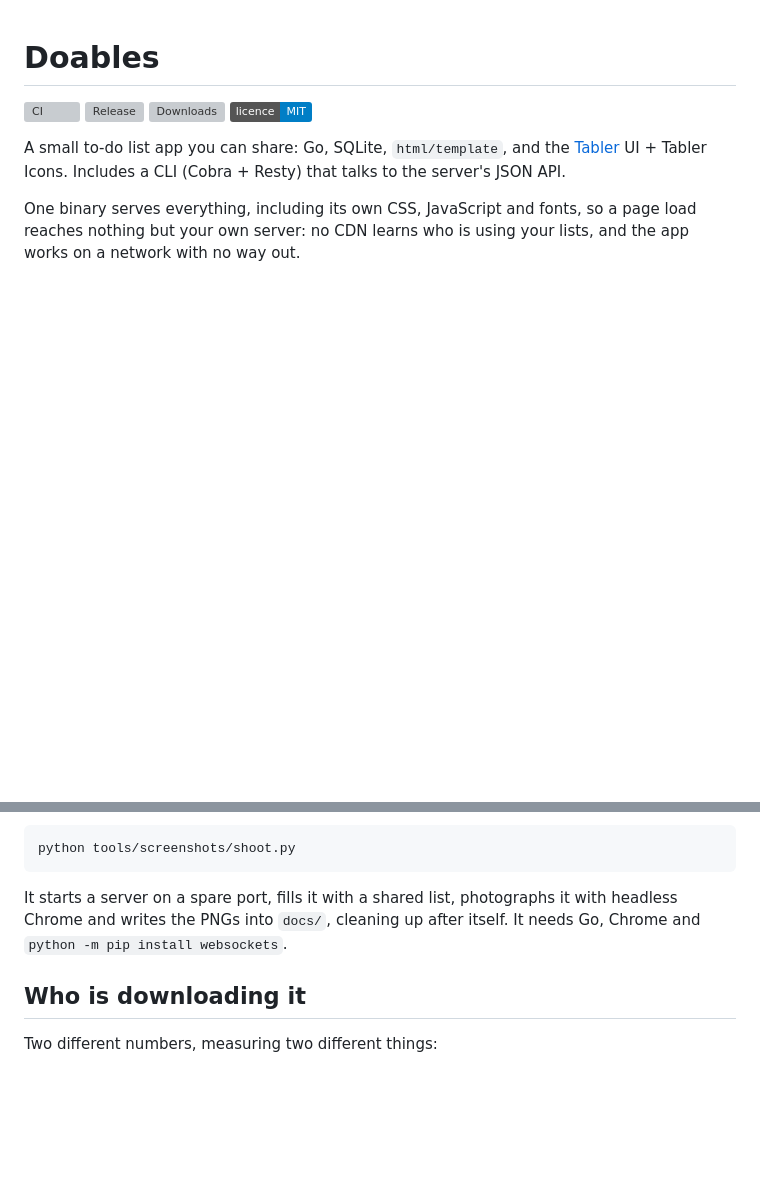
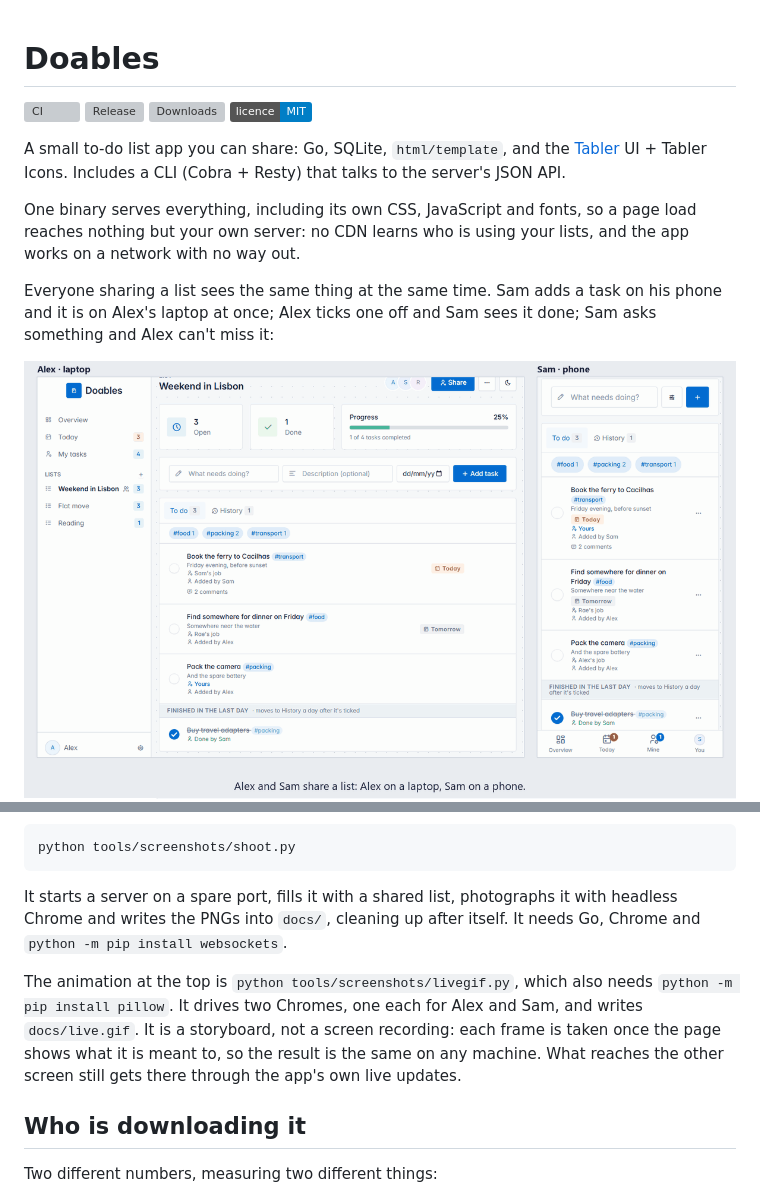
Before and after one commit to ReDCLiF-Unknow/doables, a Markdown page: README.md, 2 parts joined by grey strips. Drawn GitHub-style; pictures changed too: docs/list-light.png, docs/live.gif (added); badges without logos; blank space fills up the shorter version; grey boxes are pictures that could not be loaded.

```diff
--- a/README.md
+++ b/README.md
@@ -11,6 +11,12 @@ Includes a CLI (Cobra + Resty) that talks to the server's JSON API.
 One binary serves everything, including its own CSS, JavaScript and fonts, so a page load
 reaches nothing but your own server: no CDN learns who is using your lists, and the app works
 on a network with no way out.
+
+Everyone sharing a list sees the same thing at the same time. Sam adds a task on his phone and it
+is on Alex's laptop at once; Alex ticks one off and Sam sees it done; Sam asks something and Alex
+can't miss it:
+
+<img alt="Two screens side by side. Sam, on a phone, adds a task and it appears on Alex's laptop; Alex ticks a task off and it shows as done on Sam's phone; Sam comments on a task and Alex's screen highlights it until Alex opens the conversation" src="docs/live.gif">
 
 <picture>
   <source media="(prefers-color-scheme: dark)" srcset="docs/list-dark.png">
@@ -257,6 +263,12 @@ It starts a server on a spare port, fills it with a shared list, photographs it
 headless Chrome and writes the PNGs into `docs/`, cleaning up after itself. It needs Go,
 Chrome and `python -m pip install websockets`.
 
+The animation at the top is `python tools/screenshots/livegif.py`, which also needs
+`python -m pip install pillow`. It drives two Chromes, one each for Alex and Sam, and writes
+`docs/live.gif`. It is a storyboard, not a screen recording: each frame is taken once the page
+shows what it is meant to, so the result is the same on any machine. What reaches the other
+screen still gets there through the app's own live updates.
+
 ## Who is downloading it
 
 Two different numbers, measuring two different things:
```
Also changed, not shown: docs/list-dark.png, docs/mine-dark.png, 3 other files.
